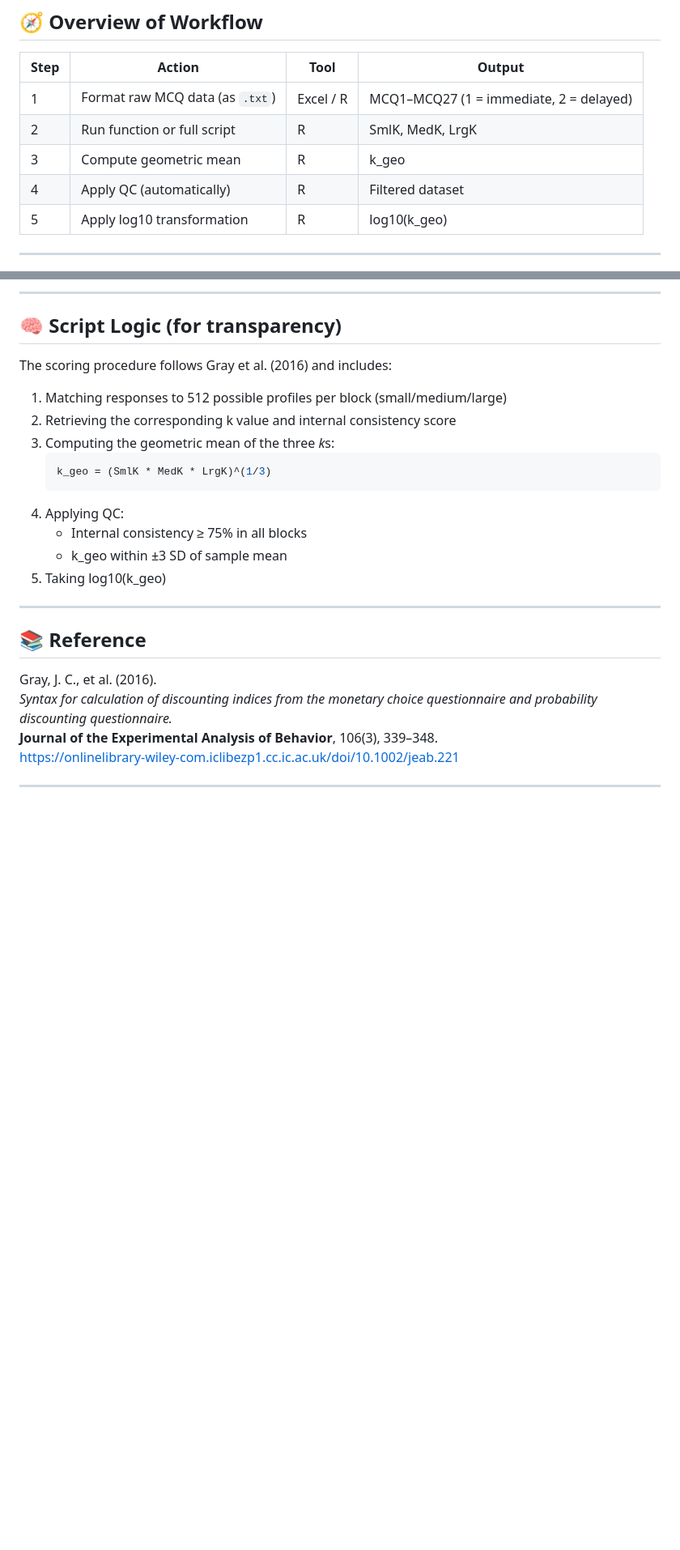
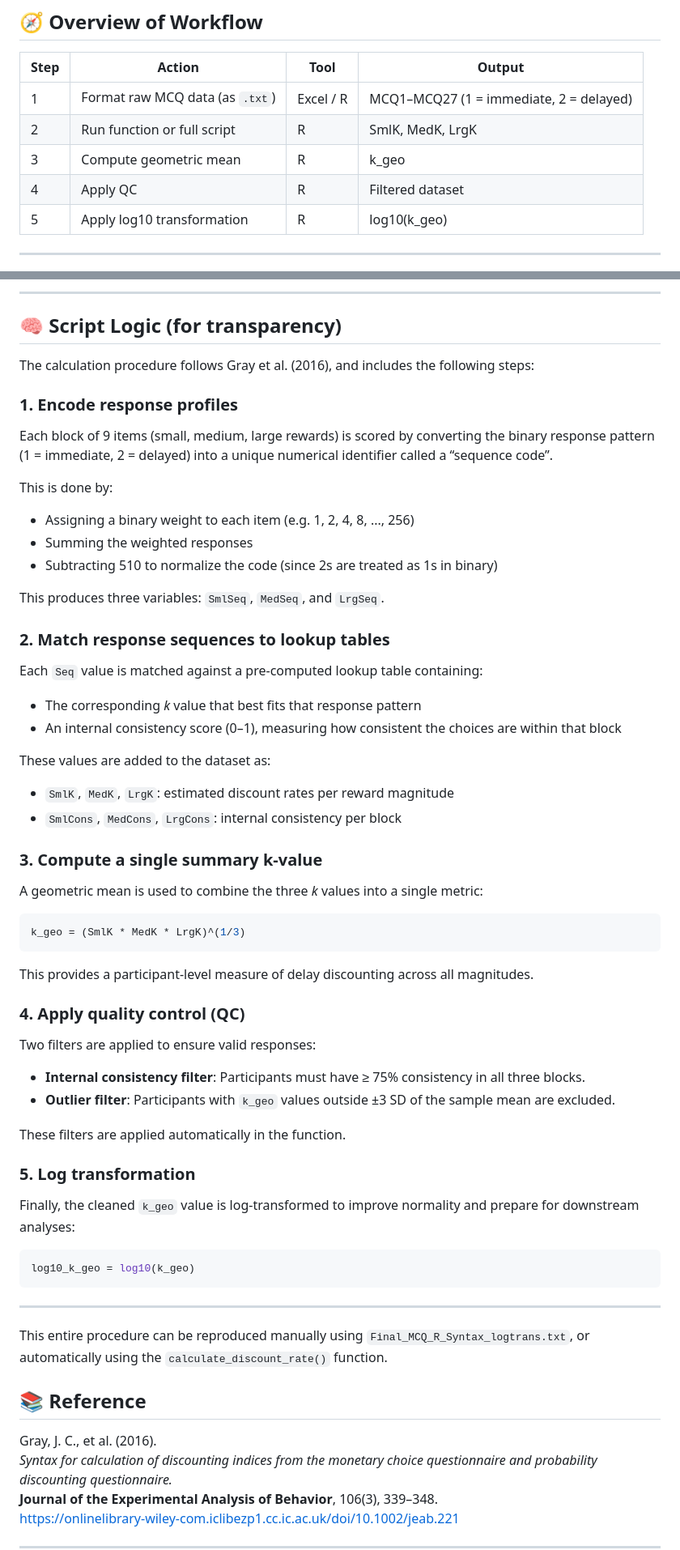
Before and after one commit to eclecc/MCQ-Delayed-Discounting-Spanish-draft, a Markdown page: README.md, 2 parts joined by grey strips. Shown at 81% size. Drawn GitHub-style; blank space fills up the shorter version.

````diff
--- a/README.md
+++ b/README.md
@@ -53,7 +53,7 @@ This will return cleaned and log-transformed discounting indices.
 | 1 | Format raw MCQ data (as `.txt`) | Excel / R | MCQ1–MCQ27 (1 = immediate, 2 = delayed) |
 | 2 | Run function or full script | R | SmlK, MedK, LrgK |
 | 3 | Compute geometric mean | R | k_geo |
-| 4 | Apply QC (automatically) | R | Filtered dataset |
+| 4 | Apply QC  | R | Filtered dataset |
 | 5 | Apply log10 transformation | R | log10(k_geo) |
 
 ---
@@ -77,20 +77,60 @@ SubjID  MCQ1  MCQ2  ...  MCQ27
 
 ## 🧠 Script Logic (for transparency)
 
-The scoring procedure follows Gray et al. (2016) and includes:
+The calculation procedure follows Gray et al. (2016), and includes the following steps:
 
-1. Matching responses to 512 possible profiles per block (small/medium/large)
-2. Retrieving the corresponding k value and internal consistency score
-3. Computing the geometric mean of the three *k*s:
-   ```r
-   k_geo = (SmlK * MedK * LrgK)^(1/3)
-   ```
-4. Applying QC:
-   - Internal consistency ≥ 75% in all blocks
-   - k_geo within ±3 SD of sample mean
-5. Taking log10(k_geo)
+### 1. Encode response profiles
+
+Each block of 9 items (small, medium, large rewards) is scored by converting the binary response pattern (1 = immediate, 2 = delayed) into a unique numerical identifier called a “sequence code”.
+
+This is done by:
+- Assigning a binary weight to each item (e.g. 1, 2, 4, 8, ..., 256)
+- Summing the weighted responses
+- Subtracting 510 to normalize the code (since 2s are treated as 1s in binary)
+
+This produces three variables: `SmlSeq`, `MedSeq`, and `LrgSeq`.
+
+### 2. Match response sequences to lookup tables
+
+Each `Seq` value is matched against a pre-computed lookup table containing:
+- The corresponding *k* value that best fits that response pattern
+- An internal consistency score (0–1), measuring how consistent the choices are within that block
+
+These values are added to the dataset as:
+- `SmlK`, `MedK`, `LrgK`: estimated discount rates per reward magnitude
+- `SmlCons`, `MedCons`, `LrgCons`: internal consistency per block
+
+### 3. Compute a single summary k-value
+
+A geometric mean is used to combine the three *k* values into a single metric:
+
+```r
+k_geo = (SmlK * MedK * LrgK)^(1/3)
+```
+
+This provides a participant-level measure of delay discounting across all magnitudes.
+
+### 4. Apply quality control (QC)
+
+Two filters are applied to ensure valid responses:
+
+- **Internal consistency filter**: Participants must have ≥ 75% consistency in all three blocks.
+- **Outlier filter**: Participants with `k_geo` values outside ±3 SD of the sample mean are excluded.
+
+These filters are applied automatically in the function.
+
+### 5. Log transformation
+
+Finally, the cleaned `k_geo` value is log-transformed to improve normality and prepare for downstream analyses:
+
+```r
+log10_k_geo = log10(k_geo)
+```
 
 ---
+
+This entire procedure can be reproduced manually using `Final_MCQ_R_Syntax_logtrans.txt`, or automatically using the `calculate_discount_rate()` function.
+
 
 ## 📚 Reference
 
````
Also changed, not shown: other parts of README.md (+5 -5 lines).
